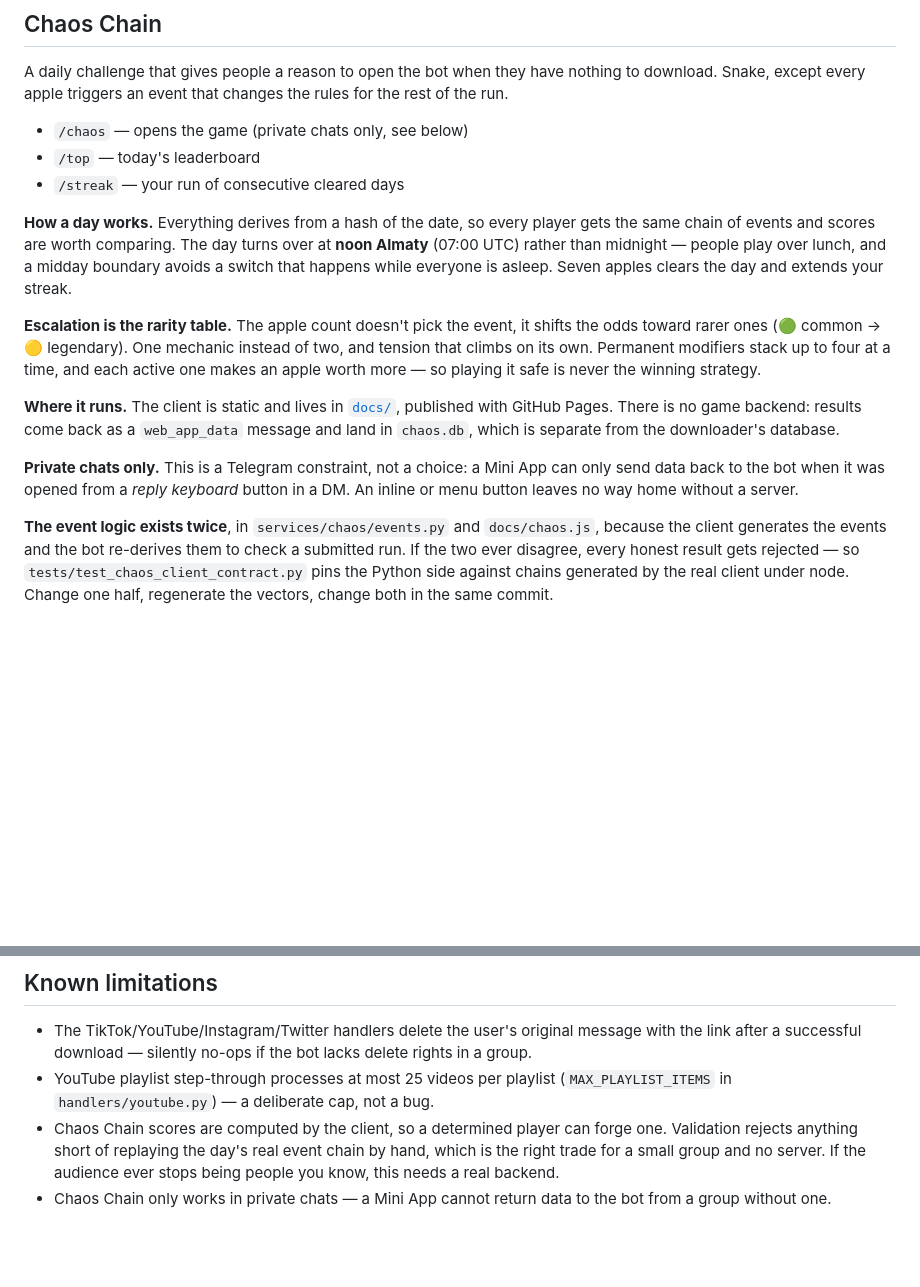
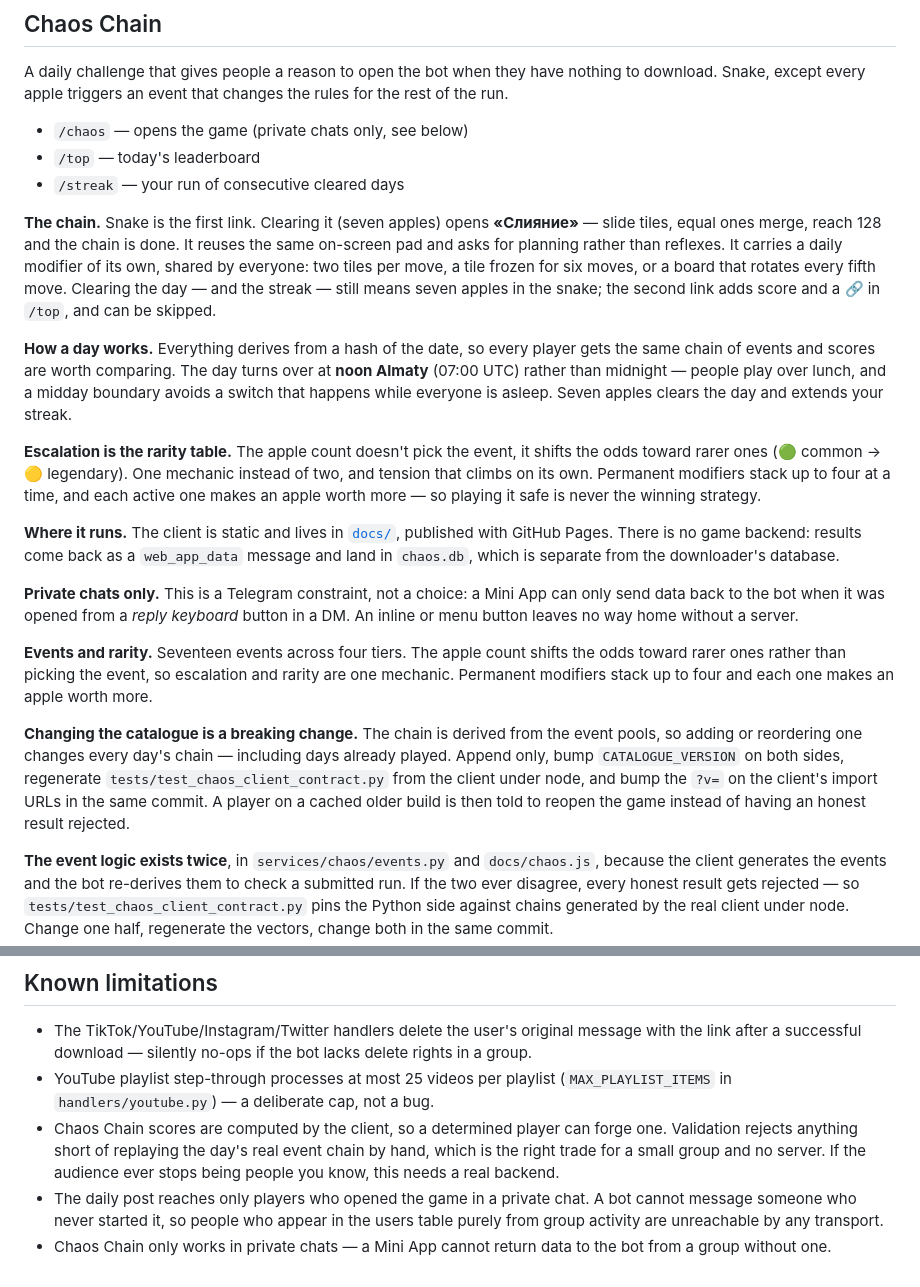
Before and after one commit to daring667/tiktokloaderhub_bot, a Markdown page: README.md, 2 parts joined by grey strips. GitHub-like rendering; blank space fills up the shorter version.

```diff
--- a/README.md
+++ b/README.md
@@ -111,6 +111,14 @@ of the run.
 - `/top` — today's leaderboard
 - `/streak` — your run of consecutive cleared days
 
+**The chain.** Snake is the first link. Clearing it (seven apples) opens
+**«Слияние»** — slide tiles, equal ones merge, reach 128 and the chain is
+done. It reuses the same on-screen pad and asks for planning rather than
+reflexes. It carries a daily modifier of its own, shared by everyone: two
+tiles per move, a tile frozen for six moves, or a board that rotates every
+fifth move. Clearing the day — and the streak — still means seven apples in
+the snake; the second link adds score and a 🔗 in `/top`, and can be skipped.
+
 **How a day works.** Everything derives from a hash of the date, so every player gets the
 same chain of events and scores are worth comparing. The day turns over at **noon Almaty**
 (07:00 UTC) rather than midnight — people play over lunch, and a midday boundary avoids a
@@ -129,6 +137,19 @@ Pages. There is no game backend: results come back as a `web_app_data` message a
 **Private chats only.** This is a Telegram constraint, not a choice: a Mini App can only send
 data back to the bot when it was opened from a *reply keyboard* button in a DM. An inline or
 menu button leaves no way home without a server.
+
+**Events and rarity.** Seventeen events across four tiers. The apple count
+shifts the odds toward rarer ones rather than picking the event, so
+escalation and rarity are one mechanic. Permanent modifiers stack up to four
+and each one makes an apple worth more.
+
+**Changing the catalogue is a breaking change.** The chain is derived from
+the event pools, so adding or reordering one changes every day's chain —
+including days already played. Append only, bump `CATALOGUE_VERSION` on both
+sides, regenerate `tests/test_chaos_client_contract.py` from the client under
+node, and bump the `?v=` on the client's import URLs in the same commit. A
+player on a cached older build is then told to reopen the game instead of
+having an honest result rejected.
 
 **The event logic exists twice**, in `services/chaos/events.py` and `docs/chaos.js`, because
 the client generates the events and the bot re-derives them to check a submitted run. If the
@@ -166,4 +187,7 @@ VERSION / CHANGELOG.md     current version and release history
 - The TikTok/YouTube/Instagram/Twitter handlers delete the user's original message with the link after a successful download — silently no-ops if the bot lacks delete rights in a group.
 - YouTube playlist step-through processes at most 25 videos per playlist (`MAX_PLAYLIST_ITEMS` in `handlers/youtube.py`) — a deliberate cap, not a bug.
 - Chaos Chain scores are computed by the client, so a determined player can forge one. Validation rejects anything short of replaying the day's real event chain by hand, which is the right trade for a small group and no server. If the audience ever stops being people you know, this needs a real backend.
+- The daily post reaches only players who opened the game in a private chat.
+  A bot cannot message someone who never started it, so people who appear in
+  the users table purely from group activity are unreachable by any transport.
 - Chaos Chain only works in private chats — a Mini App cannot return data to the bot from a group without one.
```
Also changed, not shown: CHANGELOG.md (+60 -0 lines).
